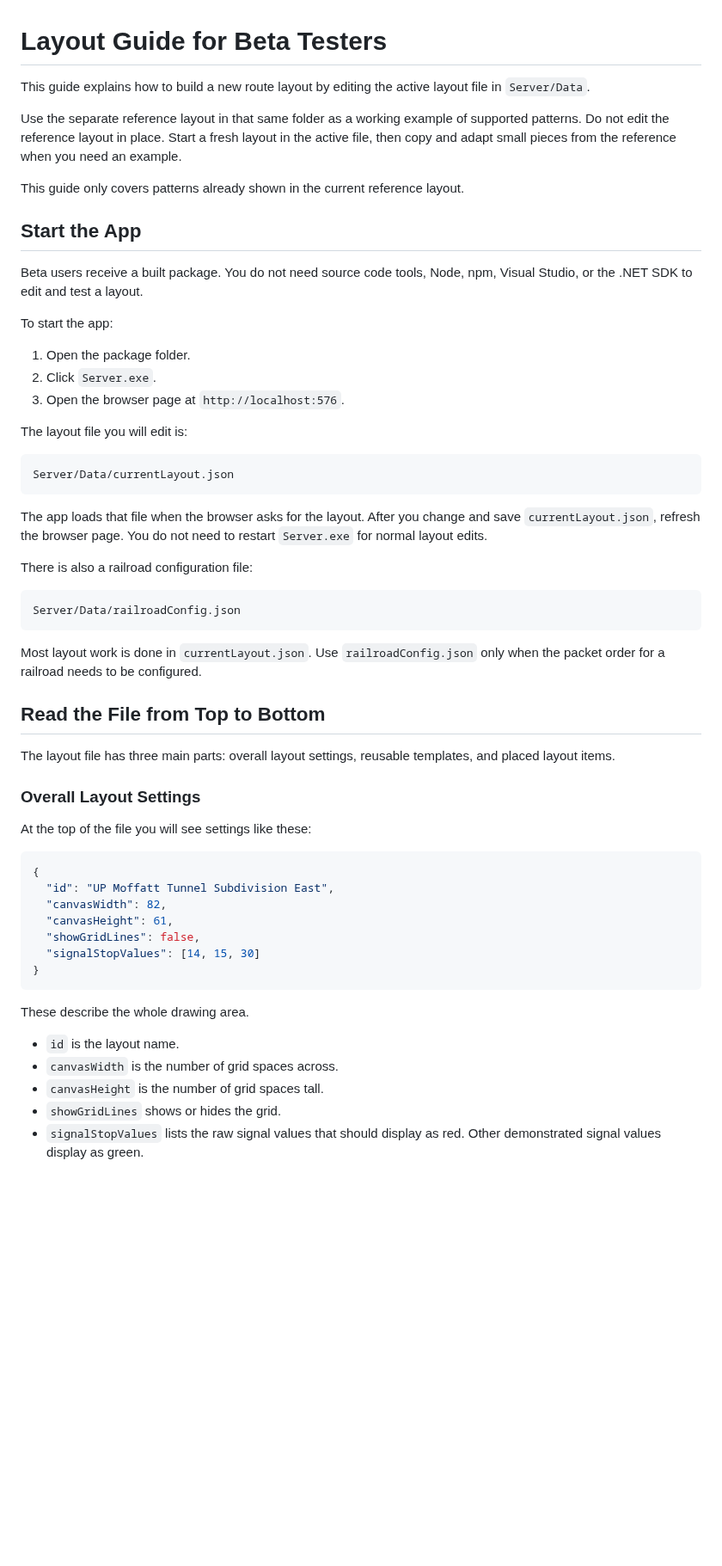
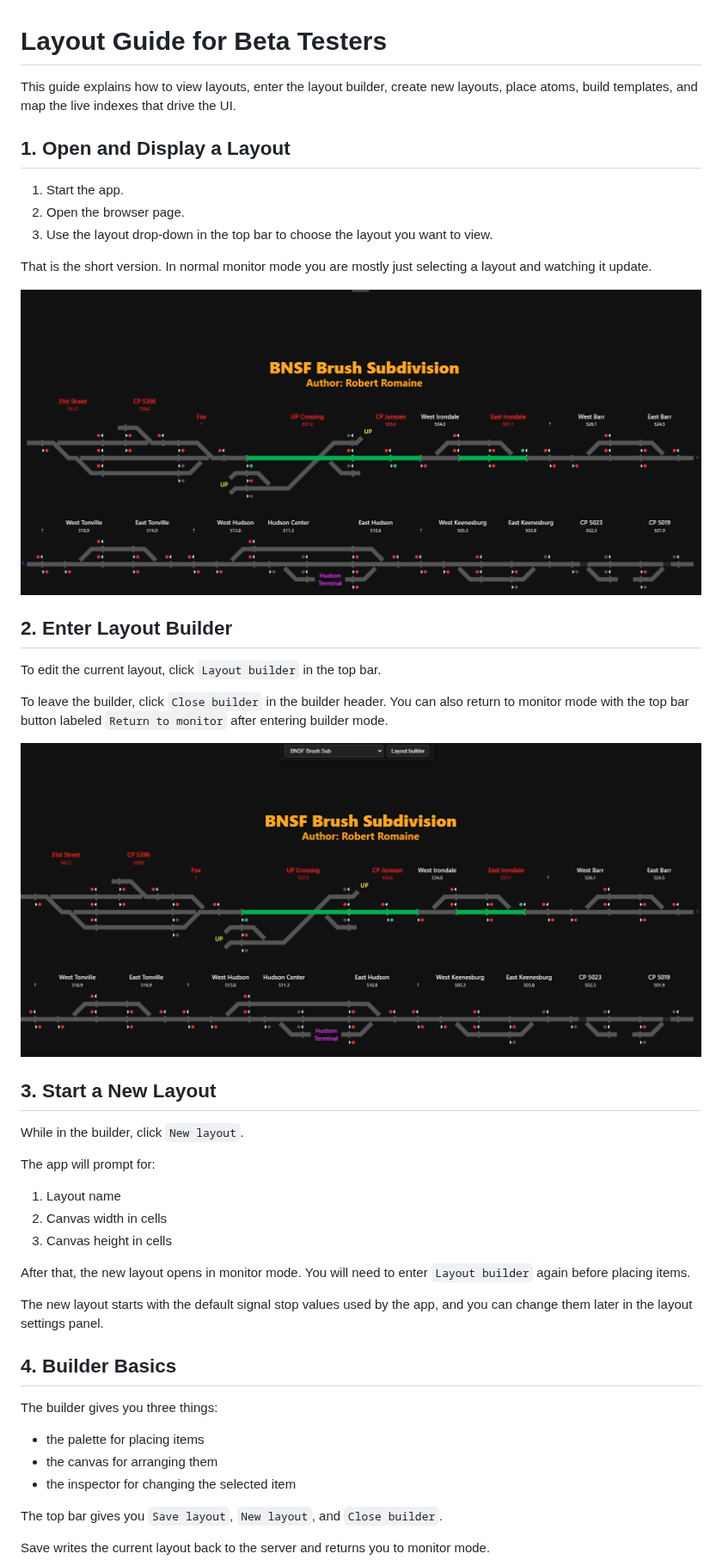
Before and after one commit to Romaine-Consulting/ItcVueDocs, a Markdown page: readme.md, the part around one of its changes. Shown at 86% size. Rendered like a GitHub page; pictures changed too: images/layout-guide/builder-entry.png (added), images/layout-guide/monitor-mode.png (added); blank space fills up the shorter version.

````diff
--- a/readme.md
+++ b/readme.md
@@ -1,60 +1,48 @@
 # Layout Guide for Beta Testers
 
-This guide explains how to build a new route layout by editing the active layout file in `Server/Data`.
+This guide explains how to view layouts, enter the layout builder, create new layouts, place atoms, build templates, and map the live indexes that drive the UI.
 
-Use the separate reference layout in that same folder as a working example of supported patterns. Do not edit the reference layout in place. Start a fresh layout in the active file, then copy and adapt small pieces from the reference when you need an example.
+## 1. Open and Display a Layout
 
-This guide only covers patterns already shown in the current reference layout.
+1. Start the app.
+2. Open the browser page.
+3. Use the layout drop-down in the top bar to choose the layout you want to view.
 
-## Start the App
+That is the short version. In normal monitor mode you are mostly just selecting a layout and watching it update.
 
-Beta users receive a built package. You do not need source code tools, Node, npm, Visual Studio, or the .NET SDK to edit and test a layout.
+![Monitor mode screenshot](./images/layout-guide/monitor-mode.png)
 
-To start the app:
+## 2. Enter Layout Builder
 
-1. Open the package folder.
-2. Click `Server.exe`.
-3. Open the browser page at `http://localhost:576`.
+To edit the current layout, click `Layout builder` in the top bar.
 
-The layout file you will edit is:
+To leave the builder, click `Close builder` in the builder header. You can also return to monitor mode with the top bar button labeled `Return to monitor` after entering builder mode.
 
-```text
-Server/Data/currentLayout.json
-```
+![Layout builder entry screenshot](./images/layout-guide/builder-entry.png)
 
-The app loads that file when the browser asks for the layout. After you change and save `currentLayout.json`, refresh the browser page. You do not need to restart `Server.exe` for normal layout edits.
+## 3. Start a New Layout
 
-There is also a railroad configuration file:
+While in the builder, click `New layout`.
 
-```text
-Server/Data/railroadConfig.json
-```
+The app will prompt for:
 
-Most layout work is done in `currentLayout.json`. Use `railroadConfig.json` only when the packet order for a railroad needs to be configured.
+1. Layout name
+2. Canvas width in cells
+3. Canvas height in cells
 
-## Read the File from Top to Bottom
+After that, the new layout opens in monitor mode. You will need to enter `Layout builder` again before placing items.
 
-The layout file has three main parts: overall layout settings, reusable templates, and placed layout items.
+The new layout starts with the default signal stop values used by the app, and you can change them later in the layout settings panel.
 
-### Overall Layout Settings
+## 4. Builder Basics
 
-At the top of the file you will see settings like these:
+The builder gives you three things:
 
-```json
-{
-  "id": "UP Moffatt Tunnel Subdivision East",
-  "canvasWidth": 82,
-  "canvasHeight": 61,
-  "showGridLines": false,
-  "signalStopValues": [14, 15, 30]
-}
-```
+- the palette for placing items
+- the canvas for arranging them
+- the inspector for changing the selected item
 
-These describe the whole drawing area.
+The top bar gives you `Save layout`, `New layout`, and `Close builder`.
 
-- `id` is the layout name.
-- `canvasWidth` is the number of grid spaces across.
-- `canvasHeight` is the number of grid spaces tall.
-- `showGridLines` shows or hides the grid.
-- `signalStopValues` lists the raw signal values that should display as red. Other demonstrated signal values display as green.
+Save writes the current layout back to the server and returns you to monitor mode.
 
````
Also changed, not shown: other parts of readme.md (+327 -281 lines), images/layout-guide/builder-overview.png (added), images/layout-guide/template-editor.png (added).
